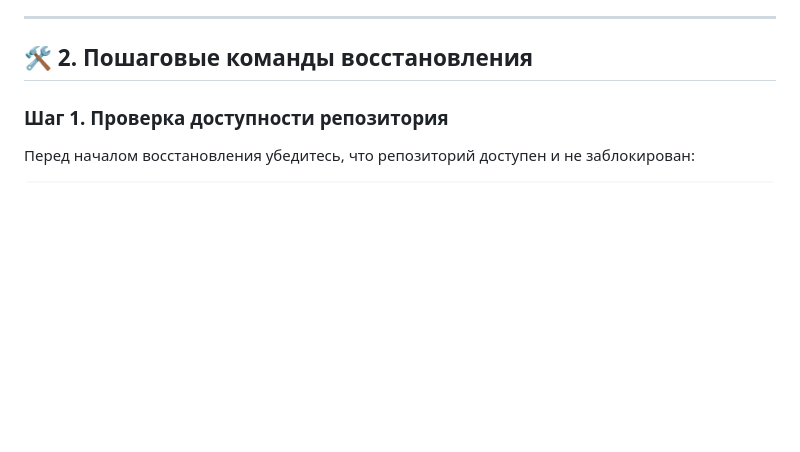
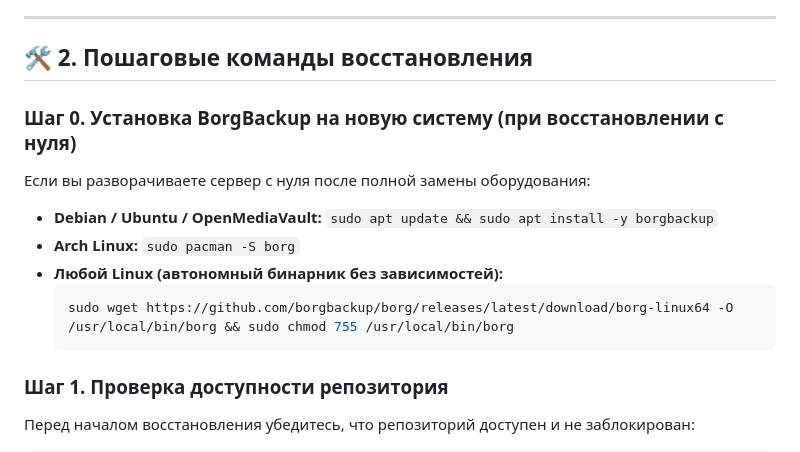
Before and after one commit to scanek/borg-dashboard, a Markdown page: app/docs/RECOVERY.md, the part around the change. GitHub-like rendering; blank space fills up the shorter version.

````diff
--- a/app/docs/RECOVERY.md
+++ b/app/docs/RECOVERY.md
@@ -15,6 +15,15 @@ BorgBackup хранит данные в виде дедуплицированн
 ---
 
 ## 🛠️ 2. Пошаговые команды восстановления
+
+### Шаг 0. Установка BorgBackup на новую систему (при восстановлении с нуля)
+Если вы разворачиваете сервер с нуля после полной замены оборудования:
+* **Debian / Ubuntu / OpenMediaVault:** `sudo apt update && sudo apt install -y borgbackup`
+* **Arch Linux:** `sudo pacman -S borg`
+* **Любой Linux (автономный бинарник без зависимостей):**
+  ```bash
+  sudo wget https://github.com/borgbackup/borg/releases/latest/download/borg-linux64 -O /usr/local/bin/borg && sudo chmod 755 /usr/local/bin/borg
+  ```
 
 ### Шаг 1. Проверка доступности репозитория
 Перед началом восстановления убедитесь, что репозиторий доступен и не заблокирован:
````
Also changed, not shown: README.md (+42 -0 lines).
